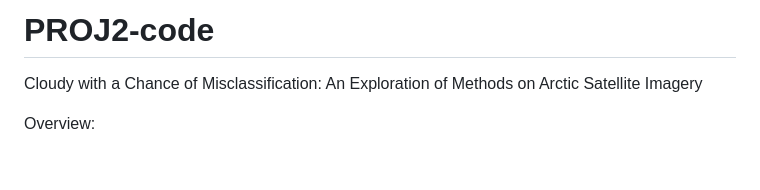
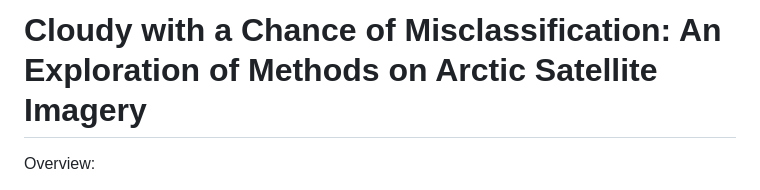
Before and after one commit to eschmidt45/Cloudy-with-a-Chance-of-Misclassification, a Markdown page: README.md, the part around the change. GitHub-like rendering; blank space fills up the shorter version.

```diff
--- a/README.md
+++ b/README.md
@@ -1,5 +1,4 @@
-# PROJ2-code
-Cloudy with a Chance of Misclassification: An Exploration of Methods on Arctic Satellite Imagery
+# Cloudy with a Chance of Misclassification: An Exploration of Methods on Arctic Satellite Imagery
 
 Overview:
 
```
